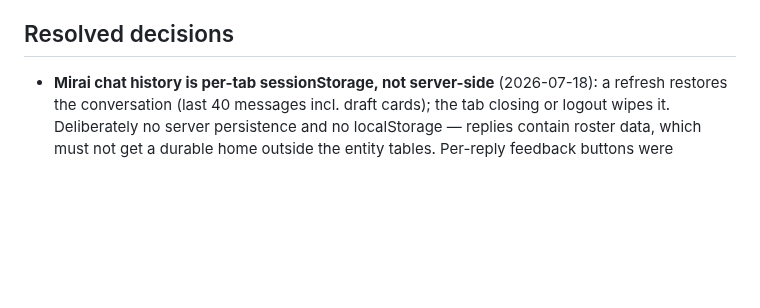
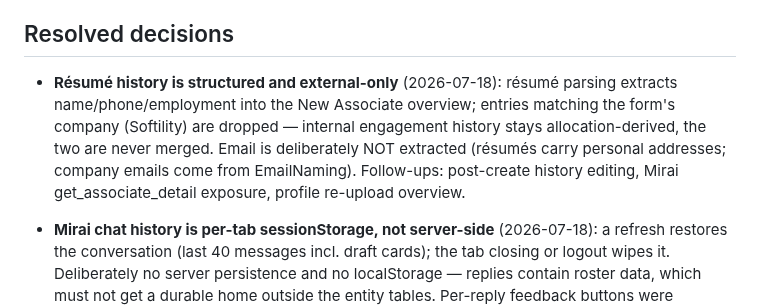
Before and after one commit to bhargava2894/omivertex, a Markdown page: docs/TODO.md, the part around the change. Rendered like a GitHub page; blank space fills up the shorter version.

```diff
--- a/docs/TODO.md
+++ b/docs/TODO.md
@@ -102,6 +102,14 @@ dashboard through caches/proxies).
       (surfaced by the 2026-07-18 employment-history review).
 
 ## Resolved decisions
+
+- **Résumé history is structured and external-only** (2026-07-18): résumé
+  parsing extracts name/phone/employment into the New Associate overview;
+  entries matching the form's company (Softility) are dropped — internal
+  engagement history stays allocation-derived, the two are never merged.
+  Email is deliberately NOT extracted (résumés carry personal addresses;
+  company emails come from EmailNaming). Follow-ups: post-create history
+  editing, Mirai get_associate_detail exposure, profile re-upload overview.
 
 - **Mirai chat history is per-tab sessionStorage, not server-side** (2026-07-18):
   a refresh restores the conversation (last 40 messages incl. draft cards);
```
Also changed, not shown: docs/TECHNICAL.md (+3 -2 lines).
